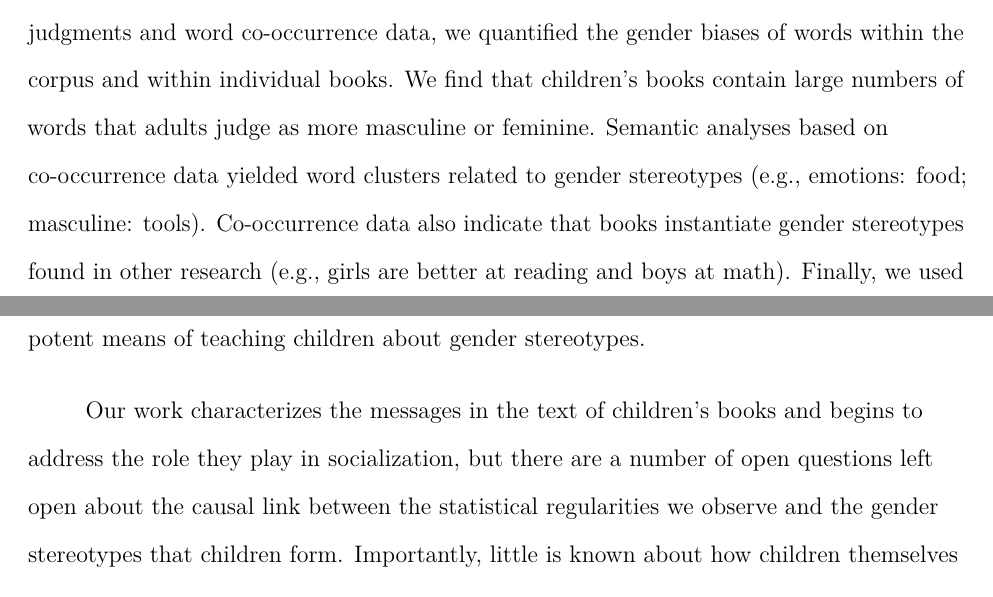
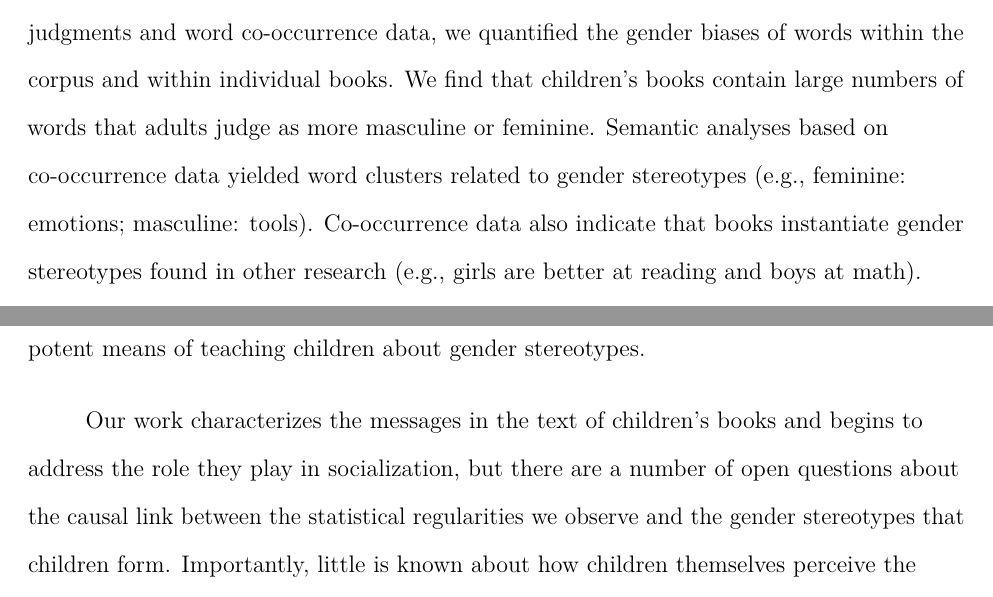
Before and after one commit to mllewis/WCBC_GENDER, a LaTeX paper (writeups/paper/kidbookgender.tex): two parts of pages 2 and 24 of 30, joined at a grey line, cut so that both start at the same text. Compiled offline with pdfLaTeX.

Commit message:
fix typos

```diff
--- a/writeups/paper/kidbookgender.tex
+++ b/writeups/paper/kidbookgender.tex
@@ -113,10 +113,10 @@
 
 \authornote{The second author was supported by the Vilas Trust at UW-Madison, the Institute of Education Sciences, US Department of Education, through Award \#R305B150003 to UW-Madison. The opinions expressed are those of the authors and do not represent views of the US Department of Education. The third author was supported by the Summer Senior Thesis Research Grant awarded by the UW-Madison L\&S Honors Program.
 
-Correspondence concerning this article should be addressed to Molly Y. Lewis, . E-mail: \href{mailto:mollylewis@cmu.edu}{\nolinkurl{mollylewis@cmu.edu}}}
+Correspondence concerning this article should be addressed to Molly Y. Lewis, 4909 Frew St, Pittsburgh, PA 15213. E-mail: \href{mailto:mollylewis@cmu.edu}{\nolinkurl{mollylewis@cmu.edu}}}
 
 \abstract{
-We investigated how gender is represented in children's books using a 200,000 word corpus comprising 249 popular, contemporary books for young children (0-5 years). Using human judgments and word co-occurrence data, we quantified the gender biases of words within the corpus and within individual books. We find that children's books contain large numbers of words that adults judge as more masculine or feminine. Semantic analyses based on co-occurrence data yielded word clusters related to gender stereotypes (e.g., emotions: food; masculine: tools). Co-occurrence data also indicate that books instantiate gender stereotypes found in other research (e.g., girls are better at reading and boys at math). Finally, we used large-scale data to estimate the gender distribution of the audience for individual books, and find that children tend to be exposed to gender stereotypes for their own gender. Together the data suggest that children's books may be an early source of gender stereotypes.
+We investigated how gender is represented in children's books using a 200,000 word corpus comprising 249 popular, contemporary books for young children (0-5 years). Using human judgments and word co-occurrence data, we quantified the gender biases of words within the corpus and within individual books. We find that children's books contain large numbers of words that adults judge as more masculine or feminine. Semantic analyses based on co-occurrence data yielded word clusters related to gender stereotypes (e.g., feminine: emotions; masculine: tools). Co-occurrence data also indicate that books instantiate gender stereotypes found in other research (e.g., girls are better at reading and boys at math). Finally, we used large-scale data to estimate the gender distribution of the audience for individual books, and find that children tend to be exposed to gender stereotypes for their own gender. Together the data suggest that children's books may be an early source of gender stereotypes.
 
 
 }
@@ -409,7 +409,7 @@ What gender messages are conveyed by popular children's books and who is being e
 
 There are several reasons to think that the statistical regularities we identified in children's books may be shaping children's gender stereotypes. First, many of the stereotypical patterns that we report are implicit in the distributional statistics of the text, rather than conveyed via explicit statements (\enquote{boys are better at math than girls}). The implicit nature of these messages may make them particularly difficult for adult readers to track or explicitly oppose. Second, children are exposed to books along with a caregiver (compared to, e.g., watching TV alone). The caregiver's presence may signal implicit endorsement of these stereotypes as correct or desirable and lead the child to make to stronger inferences (Lewis \& Frank, 2016; Xu \& Tenenbaum, 2007). Third, our data suggest that children tend to be exposed to books that reflect gender stereotypes for their own gender. This means that children tend to have more access to information that is biased toward gender-consistent preferences, thereby making gender-inconsistent preferences less familiar to children (and therefore more difficult to emulate). Further, children are more likely to imitate same-gender models (Bussey \& Bandura, 1999). These factors suggest that children's books, coupled with children's cognitive and social learning biases, may be a potent means of teaching children about gender stereotypes.
 
-Our work characterizes the messages in the text of children's books and begins to address the role they play in socialization, but there are a number of open questions left open about the causal link between the statistical regularities we observe and the gender stereotypes that children form. Importantly, little is known about how children themselves perceive the messages contained within these books. In the work presented here, we primarily measure word gender bias via adult judgments, yet children do not have the extensive knowledge and experience that underlies adult judgments. The fact that word embedding models trained exclusively on the statistics of the children's book corpus reflect adult-like word gender biases suggests that the adult gender biases could in principle be learned from sources like children's book text, but it is an open question whether they actually do. Future work could more directly address these questions by eliciting child ratings of word gender , and by experimentally manipulating the statistics of children's linguistic input about gender.
+Our work characterizes the messages in the text of children's books and begins to address the role they play in socialization, but there are a number of open questions about the causal link between the statistical regularities we observe and the gender stereotypes that children form. Importantly, little is known about how children themselves perceive the messages contained within these books. In the work presented here, we primarily measure word gender bias via adult judgments, yet children do not have the extensive knowledge and experience that underlies adult judgments. The fact that word embedding models trained exclusively on the statistics of the children's book corpus reflect adult-like word gender biases suggests that the adult gender biases could in principle be learned from sources like children's book text, but it is an open question whether they actually do. Future work could more directly address these questions by eliciting child ratings of word gender , and by experimentally manipulating the statistics of children's linguistic input about gender.
 
 An unanswered question from our data is whether the tendency for children to be read books matching their own gender is due to caregiver or child preferences. This question is important to understand in light of recent data on gender development in transgender children (Gülgöz et al., 2019). Transgender children show strong identity with the gender they feel they are by three years of age. If transgender children play an active role in their own socialization (Martin \& Ruble, 2004), our data suggest that children's books could be a early source of gender information for transgender children.
 
```
Also changed, not shown: writeups/paper/kidbookgender.pdf, writeups/paper/kidbookgender_files/figure-latex/bookforest-1.pdf, writeups/paper/kidbookgender_files/figure-latex/charactercontentplot-1.pdf, writeups/paper/kidbookgender_files/figure-latex/characterplots-1.pdf, writeups/paper/kidbookgender_files/figure-latex/languageiat-1.pdf, writeups/paper/kidbookgender.tex (18 more changed lines), 3 other files.
